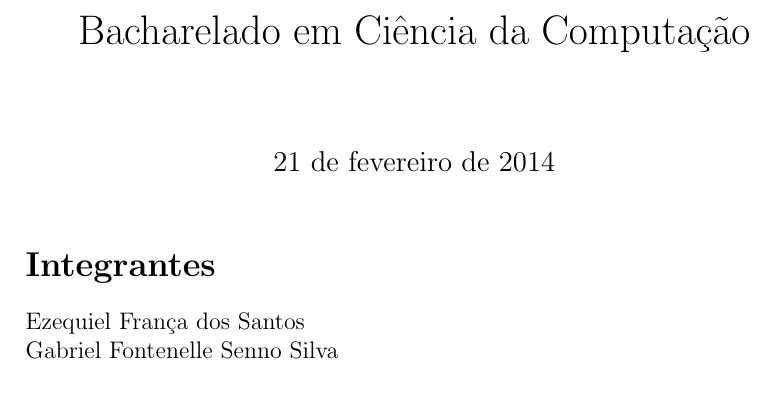
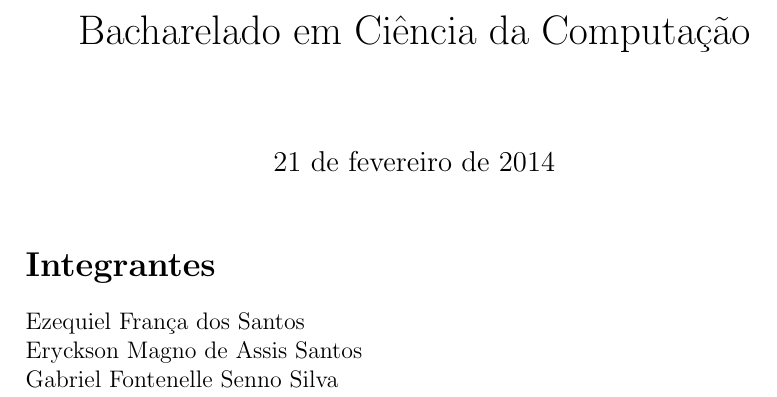
Before and after one commit to ezefranca/Master-Exploder, a LaTeX document (banca/src/integrantes.tex): part of the page, cut so that both start at the same text. Compiled offline with pdfLaTeX.

Commit message:
Novo Integrante adicionado

```diff
--- a/banca/src/integrantes.tex
+++ b/banca/src/integrantes.tex
@@ -14,6 +14,7 @@
 
 \section*{Integrantes}
 Ezequiel França dos Santos\\
+Eryckson Magno de Assis Santos\\
 Gabriel Fontenelle Senno Silva
 
 \end{document}
```
Also changed, not shown: banca/autores.pdf (deleted), banca/integrantes.pdf (added).
